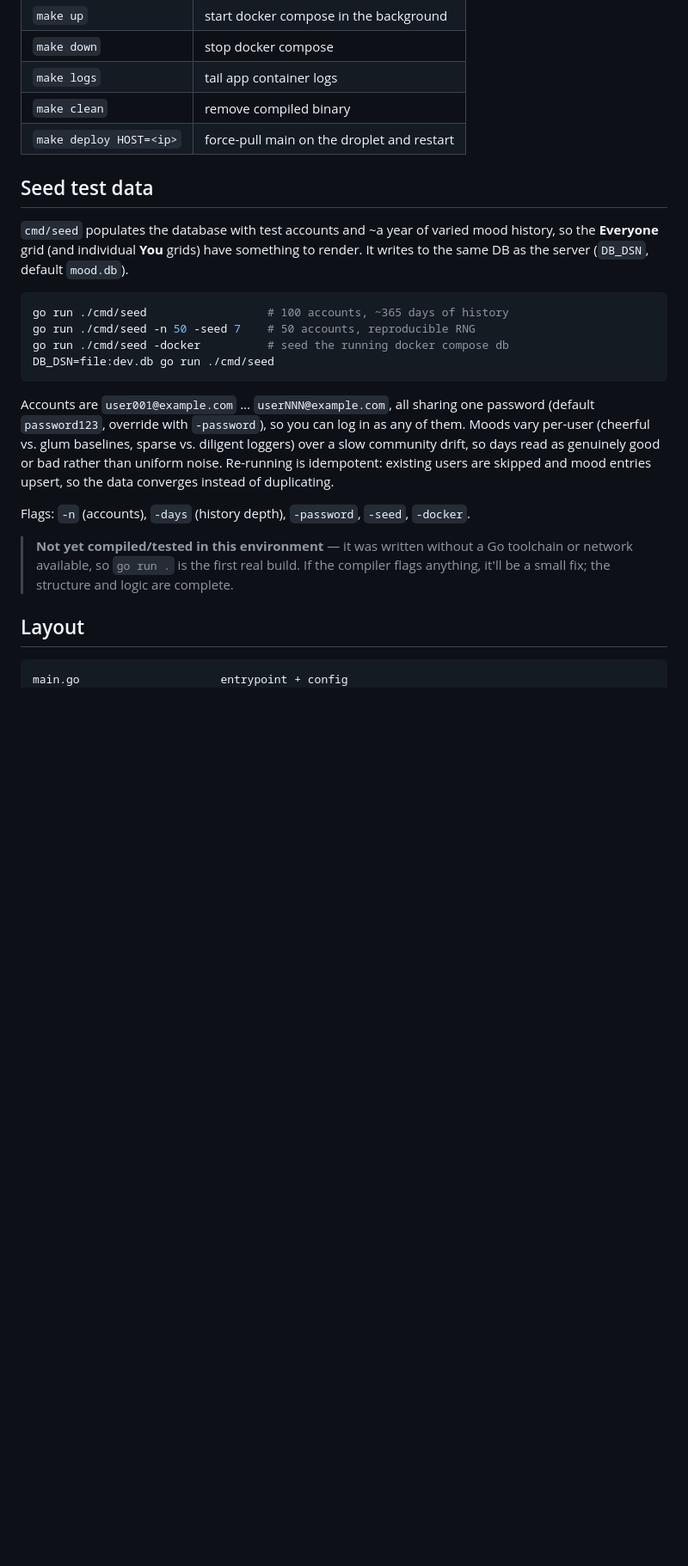
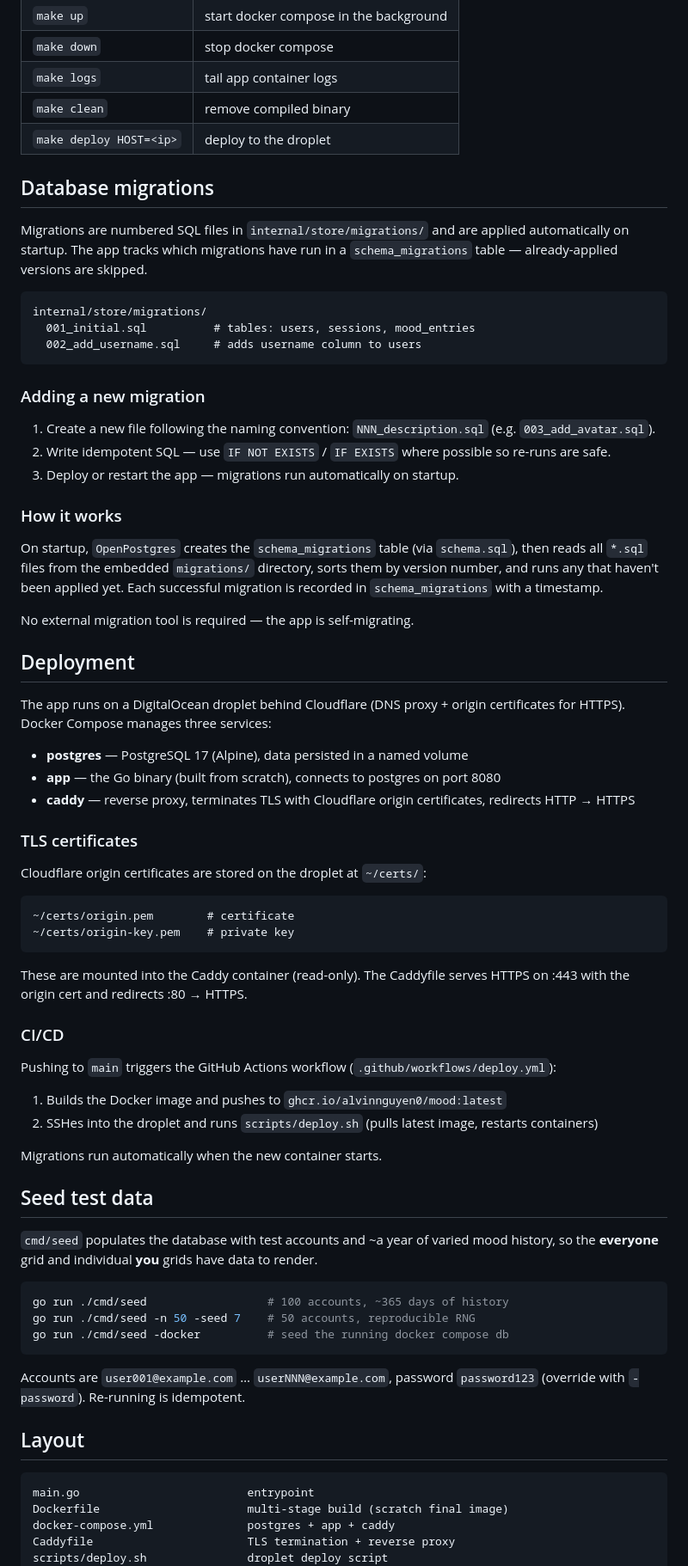
Before and after one commit to alvinnguyen0/mood, a Markdown page: README.md, the part around one of its changes. Shown at 86% size. GitHub-like rendering; blank space fills up the shorter version.

Commit message:
update readme with current stack, migration docs, and deployment info
Co-Authored-By: Claude Sonnet 4.6 <noreply@anthropic.com>
Claude-Session: https://claude.ai/code/session_017ordJ6pKsYvLRDWNbr4fhJ

````diff
--- a/README.md
+++ b/README.md
@@ -39,37 +41,91 @@ Config via env vars:
 | `make down` | stop docker compose |
 | `make logs` | tail app container logs |
 | `make clean` | remove compiled binary |
-| `make deploy HOST=<ip>` | force-pull main on the droplet and restart |
+| `make deploy HOST=<ip>` | deploy to the droplet |
+
+## Database migrations
+
+Migrations are numbered SQL files in `internal/store/migrations/` and are applied
+automatically on startup. The app tracks which migrations have run in a
+`schema_migrations` table — already-applied versions are skipped.
+
+```
+internal/store/migrations/
+  001_initial.sql          # tables: users, sessions, mood_entries
+  002_add_username.sql     # adds username column to users
+```
+
+### Adding a new migration
+
+1. Create a new file following the naming convention: `NNN_description.sql`
+   (e.g. `003_add_avatar.sql`).
+2. Write idempotent SQL — use `IF NOT EXISTS` / `IF EXISTS` where possible so
+   re-runs are safe.
+3. Deploy or restart the app — migrations run automatically on startup.
+
+### How it works
+
+On startup, `OpenPostgres` creates the `schema_migrations` table (via
+`schema.sql`), then reads all `*.sql` files from the embedded `migrations/`
+directory, sorts them by version number, and runs any that haven't been applied
+yet. Each successful migration is recorded in `schema_migrations` with a
+timestamp.
+
+No external migration tool is required — the app is self-migrating.
+
+## Deployment
+
+The app runs on a DigitalOcean droplet behind Cloudflare (DNS proxy + origin
+certificates for HTTPS). Docker Compose manages three services:
+
+- **postgres** — PostgreSQL 17 (Alpine), data persisted in a named volume
+- **app** — the Go binary (built from scratch), connects to postgres on port 8080
+- **caddy** — reverse proxy, terminates TLS with Cloudflare origin certificates,
+  redirects HTTP → HTTPS
+
+### TLS certificates
+
+Cloudflare origin certificates are stored on the droplet at `~/certs/`:
+
+```
+~/certs/origin.pem        # certificate
+~/certs/origin-key.pem    # private key
+```
+
+These are mounted into the Caddy container (read-only). The Caddyfile serves
+HTTPS on :443 with the origin cert and redirects :80 → HTTPS.
+
+### CI/CD
+
+Pushing to `main` triggers the GitHub Actions workflow (`.github/workflows/deploy.yml`):
+
+1. Builds the Docker image and pushes to `ghcr.io/alvinnguyen0/mood:latest`
+2. SSHes into the droplet and runs `scripts/deploy.sh` (pulls latest image,
+   restarts containers)
+
+Migrations run automatically when the new container starts.
 
 ## Seed test data
 
 `cmd/seed` populates the database with test accounts and ~a year of varied mood
-history, so the **Everyone** grid (and individual **You** grids) have something
-to render. It writes to the same DB as the server (`DB_DSN`, default `mood.db`).
+history, so the **everyone** grid and individual **you** grids have data to
+render.
 
 ```bash
 go run ./cmd/seed                  # 100 accounts, ~365 days of history
 go run ./cmd/seed -n 50 -seed 7    # 50 accounts, reproducible RNG
 go run ./cmd/seed -docker          # seed the running docker compose db
-DB_DSN=file:dev.db go run ./cmd/seed
 ```
 
-Accounts are `user001@example.com` … `userNNN@example.com`, all sharing one
-password (default `password123`, override with `-password`), so you can log in
-as any of them. Moods vary per-user (cheerful vs. glum baselines, sparse vs.
-diligent loggers) over a slow community drift, so days read as genuinely good or
-bad rather than uniform noise. Re-running is idempotent: existing users are
-skipped and mood entries upsert, so the data converges instead of duplicating.
-
-Flags: `-n` (accounts), `-days` (history depth), `-password`, `-seed`, `-docker`.
-
-> **Not yet compiled/tested in this environment** — it was written without a Go
-> toolchain or network available, so `go run .` is the first real build. If the
-> compiler flags anything, it'll be a small fix; the structure and logic are
-> complete.
+Accounts are `user001@example.com` … `userNNN@example.com`, password
+`password123` (override with `-password`). Re-running is idempotent.
 
 ## Layout
 
 ```
-main.go                     entrypoint + config
+main.go                         entrypoint
+Dockerfile                      multi-stage build (scratch final image)
+docker-compose.yml              postgres + app + caddy
+Caddyfile                       TLS termination + reverse proxy
+scripts/deploy.sh               droplet deploy script
 internal/
````
Also changed, not shown: other parts of README.md (+38 -53 lines).
